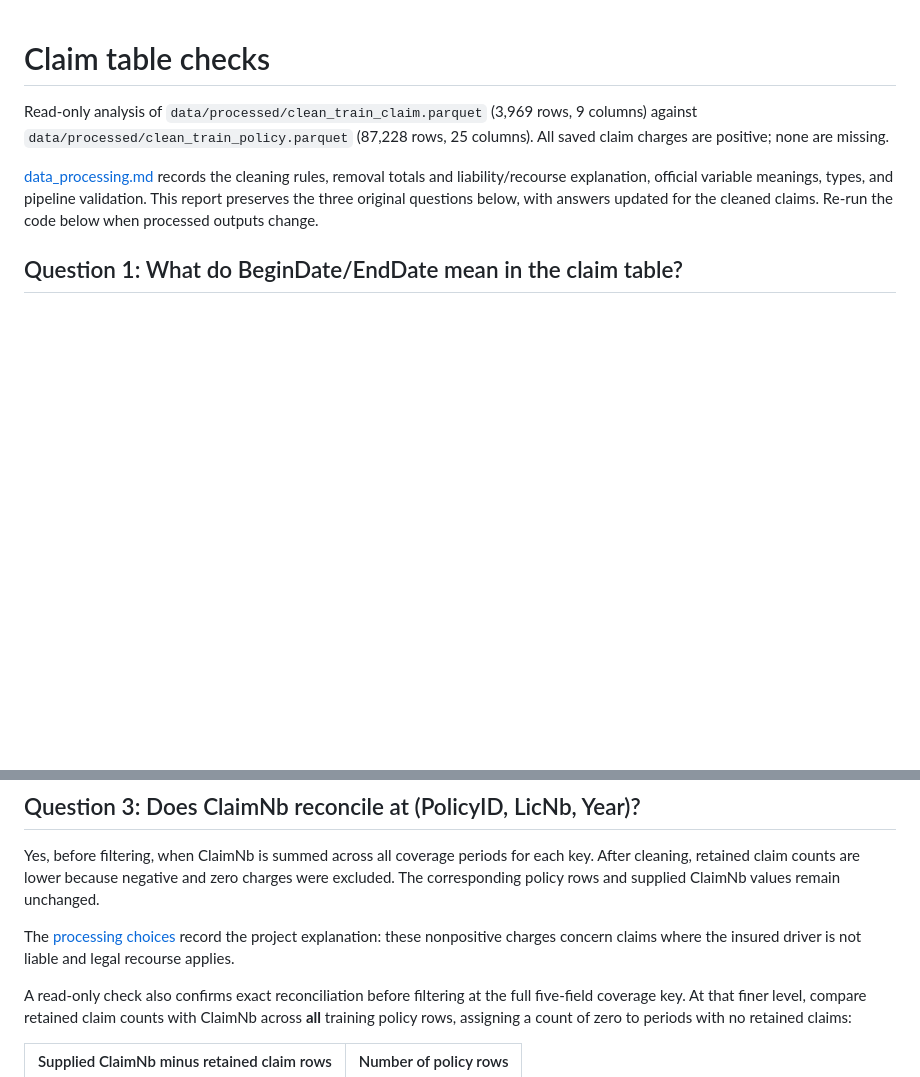
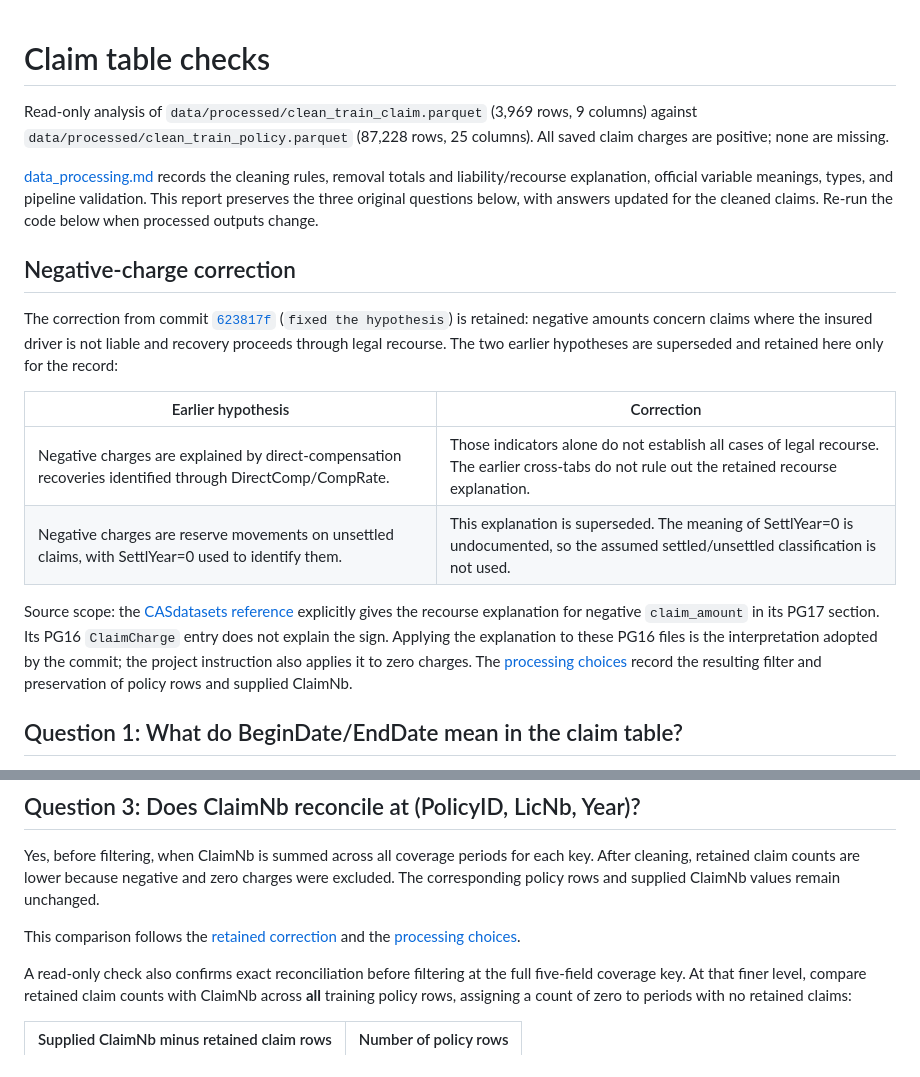
Before and after one commit to hoyongj/mfi-track4, a Markdown page: results/claim_table_checks.md, 2 parts joined by grey strips. GitHub-like rendering; blank space fills up the shorter version.

Commit message:
documentation update

```diff
--- a/results/claim_table_checks.md
+++ b/results/claim_table_checks.md
@@ -8,6 +8,26 @@ Read-only analysis of `data/processed/clean_train_claim.parquet` (3,969 rows,
 and liability/recourse explanation, official variable meanings, types, and pipeline
 validation. This report preserves the three original questions below, with answers
 updated for the cleaned claims. Re-run the code below when processed outputs change.
+
+## Negative-charge correction
+
+The correction from commit [`623817f`](https://github.com/hoyongj/mfi-track4/commit/623817ff71c7ab3833c9b0f3b1c555e92b499859)
+(`fixed the hypothesis`) is retained: negative amounts concern claims where the
+insured driver is not liable and recovery proceeds through legal recourse.
+The two earlier hypotheses are superseded and retained here only for the record:
+
+| Earlier hypothesis | Correction |
+|---|---|
+| Negative charges are explained by direct-compensation recoveries identified through DirectComp/CompRate. | Those indicators alone do not establish all cases of legal recourse. The earlier cross-tabs do not rule out the retained recourse explanation. |
+| Negative charges are reserve movements on unsettled claims, with SettlYear=0 used to identify them. | This explanation is superseded. The meaning of SettlYear=0 is undocumented, so the assumed settled/unsettled classification is not used. |
+
+Source scope: the [CASdatasets reference](https://dutangc.github.io/CASdatasets/reference/pricingame.html#format)
+explicitly gives the recourse explanation for negative `claim_amount` in its PG17
+section. Its PG16 `ClaimCharge` entry does not explain the sign. Applying the
+explanation to these PG16 files is the interpretation adopted by the commit;
+the project instruction also applies it to zero charges. The
+[processing choices](data_processing.md#processing-choices) record the resulting
+filter and preservation of policy rows and supplied ClaimNb.
 
 ## Question 1: What do BeginDate/EndDate mean in the claim table?
 
@@ -58,9 +78,8 @@ each key. After cleaning, retained claim counts are lower because negative and
 zero charges were excluded. The corresponding policy rows and supplied ClaimNb
 values remain unchanged.
 
-The [processing choices](data_processing.md#processing-choices) record the project
-explanation: these nonpositive charges concern claims where the insured driver is
-not liable and legal recourse applies.
+This comparison follows the [retained correction](#negative-charge-correction)
+and the [processing choices](data_processing.md#processing-choices).
 
 A read-only check also confirms exact reconciliation before filtering at the
 full five-field coverage key. At that finer level, compare retained claim counts
```
